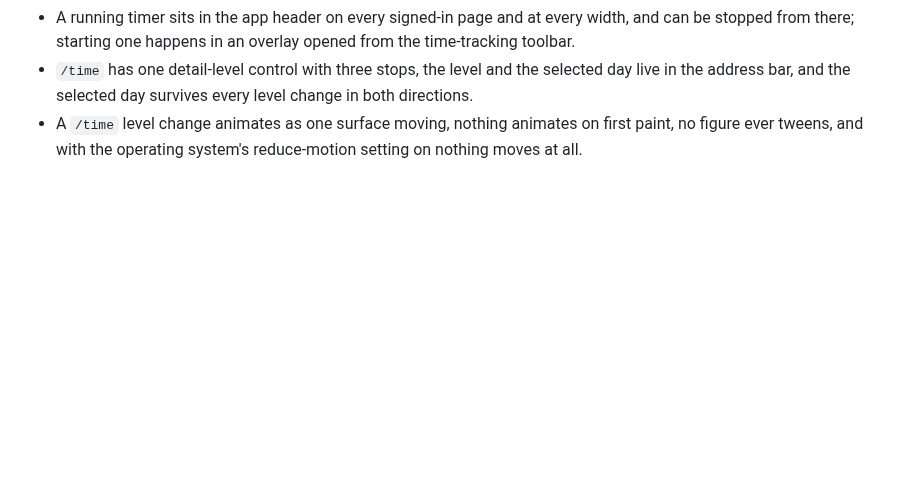
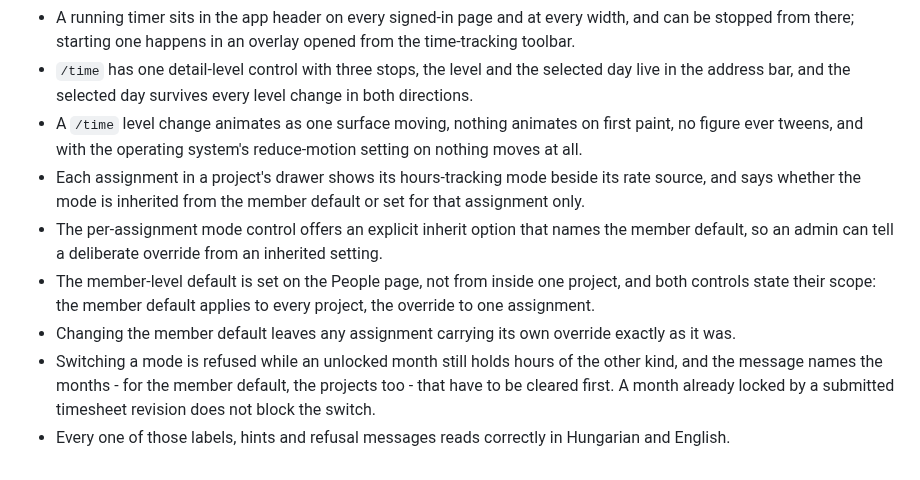
Before and after one commit to rolloutit/sheet-happens, a Markdown page: docs/manual-qa-test-plan.md, the part around the change. Drawn GitHub-style; blank space fills up the shorter version.

Commit message:
docs(qa): cover the tracking mode configuration

```diff
--- a/docs/manual-qa-test-plan.md
+++ b/docs/manual-qa-test-plan.md
@@ -3297,3 +3297,14 @@ Expected result:
   address bar, and the selected day survives every level change in both directions.
 - A `/time` level change animates as one surface moving, nothing animates on first paint, no figure
   ever tweens, and with the operating system's reduce-motion setting on nothing moves at all.
+- Each assignment in a project's drawer shows its hours-tracking mode beside its rate source, and
+  says whether the mode is inherited from the member default or set for that assignment only.
+- The per-assignment mode control offers an explicit inherit option that names the member default,
+  so an admin can tell a deliberate override from an inherited setting.
+- The member-level default is set on the People page, not from inside one project, and both controls
+  state their scope: the member default applies to every project, the override to one assignment.
+- Changing the member default leaves any assignment carrying its own override exactly as it was.
+- Switching a mode is refused while an unlocked month still holds hours of the other kind, and the
+  message names the months - for the member default, the projects too - that have to be cleared
+  first. A month already locked by a submitted timesheet revision does not block the switch.
+- Every one of those labels, hints and refusal messages reads correctly in Hungarian and English.
```
